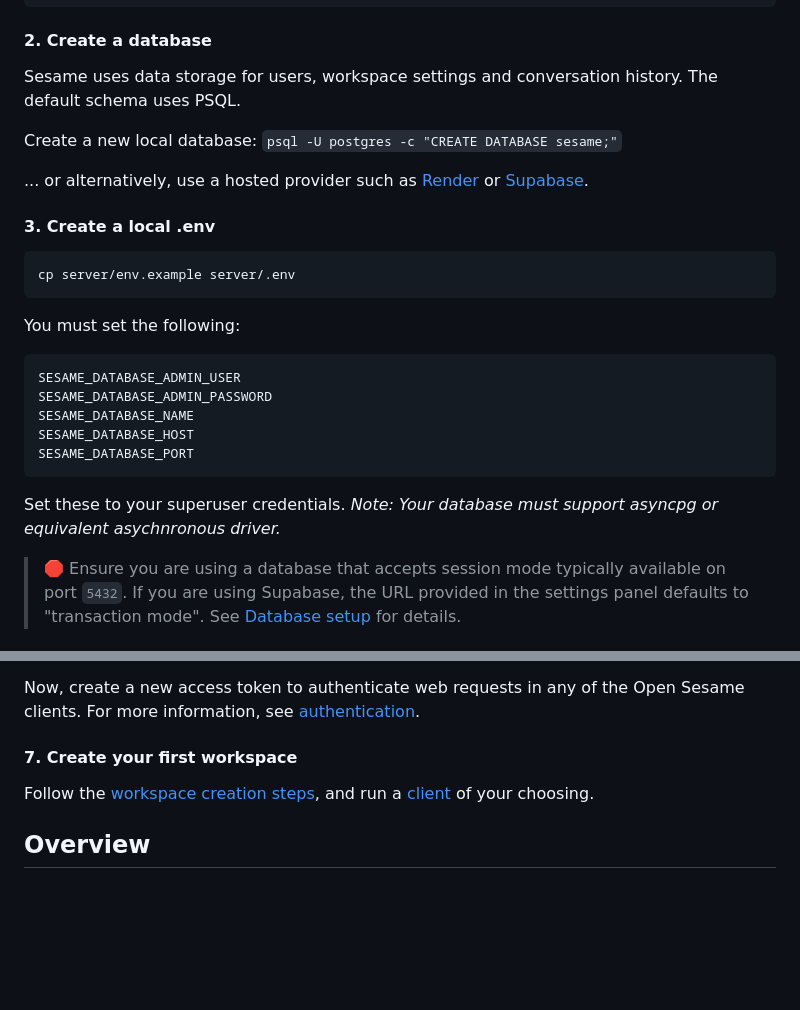
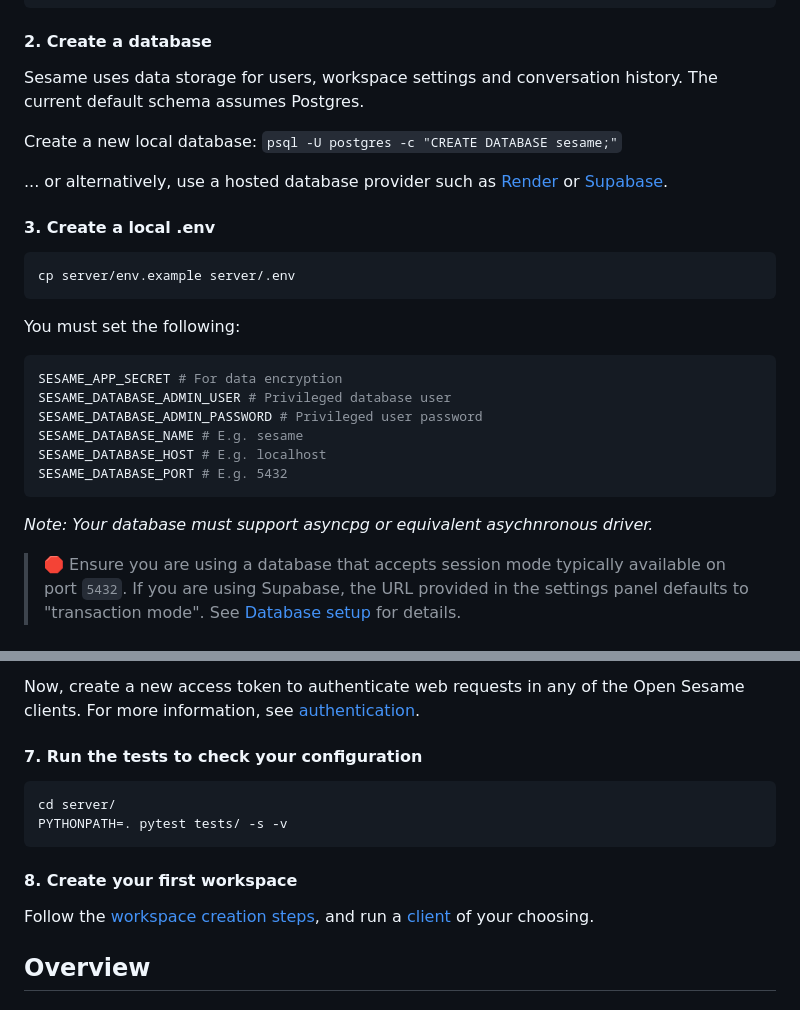
Before and after one commit to zhangfenbao/confucius_backend, a Markdown page: README.md, 2 parts joined by grey strips. GitHub-like rendering; blank space fills up the shorter version.

Commit message:
more README nits

````diff
--- a/README.md
+++ b/README.md
@@ -32,11 +32,11 @@ pip install -r server/dev-requirements.txt
 
 #### 2. Create a database
 
-Sesame uses data storage for users, workspace settings and conversation history. The default schema uses PSQL.
+Sesame uses data storage for users, workspace settings and conversation history. The current default schema assumes Postgres.
 
 Create a new local database: `psql -U postgres -c "CREATE DATABASE sesame;"`
 
-... or alternatively, use a hosted provider such as [Render](www.render.com) or [Supabase](www.supabase.com).
+... or alternatively, use a hosted database provider such as [Render](www.render.com) or [Supabase](www.supabase.com).
 
 
 #### 3. Create a local .env
@@ -48,14 +48,15 @@ cp server/env.example server/.env
 You must set the following:
 
 ```bash
-SESAME_DATABASE_ADMIN_USER
-SESAME_DATABASE_ADMIN_PASSWORD
-SESAME_DATABASE_NAME
-SESAME_DATABASE_HOST
-SESAME_DATABASE_PORT
+SESAME_APP_SECRET # For data encryption
+SESAME_DATABASE_ADMIN_USER # Privileged database user
+SESAME_DATABASE_ADMIN_PASSWORD # Privileged user password
+SESAME_DATABASE_NAME # E.g. sesame
+SESAME_DATABASE_HOST # E.g. localhost
+SESAME_DATABASE_PORT # E.g. 5432
 ```
 
-Set these to your superuser credentials. _Note: Your database must support asyncpg or equivalent asychnronous driver._
+_Note: Your database must support asyncpg or equivalent asychnronous driver._
 
 > 🛑 Ensure you are using a database that accepts session mode typically available on port `5432`. If you are using Supabase, the URL provided in the settings panel defaults to "transaction mode". See [Database setup](#database-setup) for details.
 
@@ -100,9 +101,17 @@ Log in with the user name and password you set in step 4.
 
 Now, create a new access token to authenticate web requests in any of the Open Sesame clients. For more information, see [authentication](./docs/authentication.md).
 
-#### 7. Create your first workspace
+#### 7. Run the tests to check your configuration
+
+```bash
+cd server/
+PYTHONPATH=. pytest tests/ -s -v
+```
+
+#### 8. Create your first workspace
 
 Follow the [workspace creation steps](#create-your-first-workspace), and run a [client](#run-a-client-app) of your choosing.
+
 
 ## Overview
 
````
